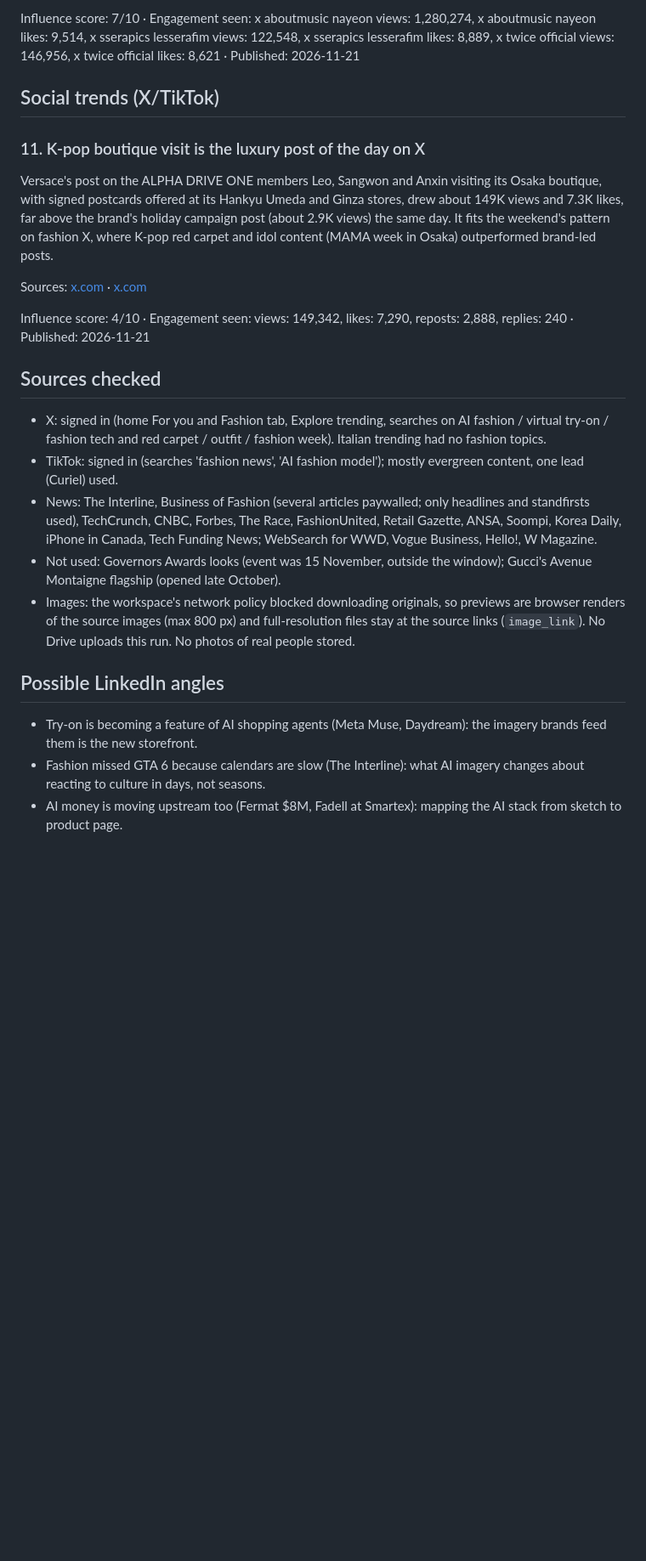
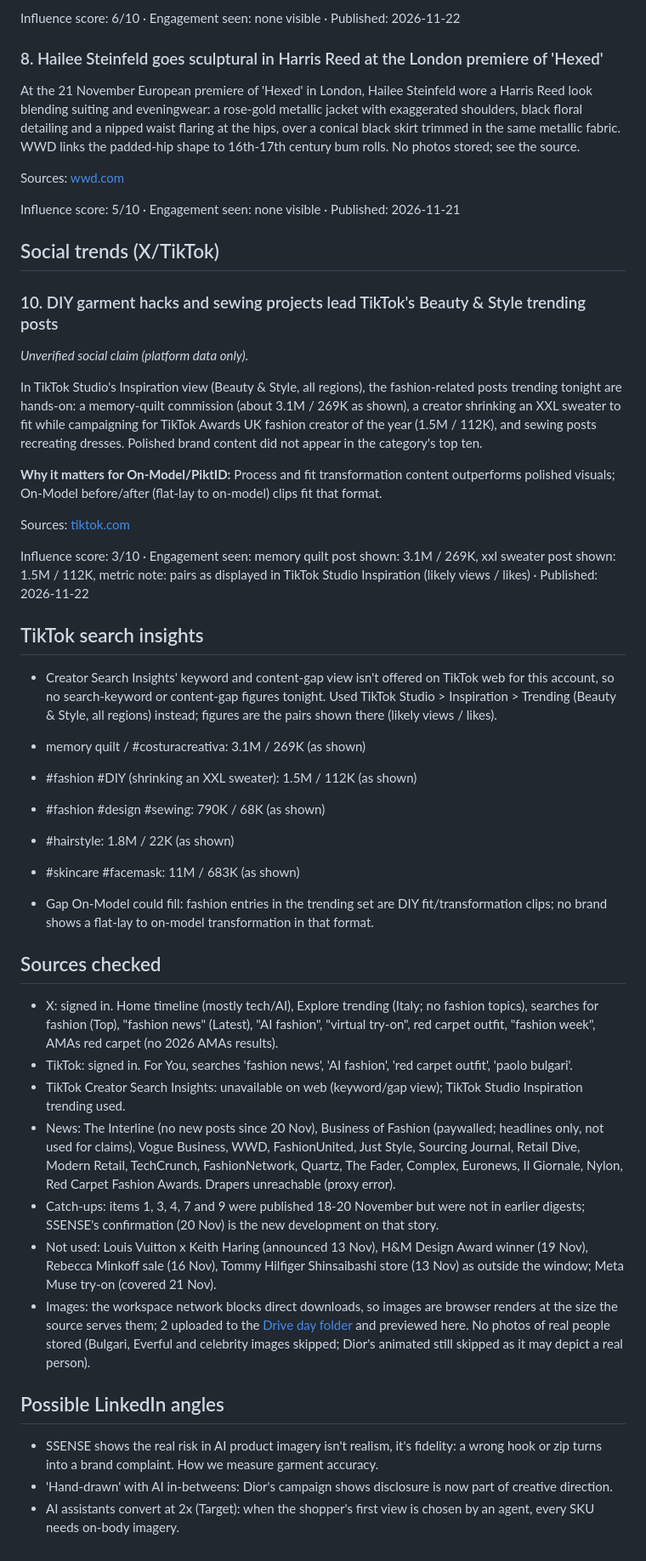
Before and after one commit to daRighini/fashion-news-digest, a Markdown page: latest.md, the part around one of its changes. Shown at 85% size. Drawn GitHub-style; blank space fills up the shorter version.

Commit message:
Digest 2026-11-22
Co-Authored-By: Claude Opus 5.5 <noreply@anthropic.com>
Claude-Session: https://claude.ai/code/session_01QNAEVCVdRcqA4zYkPF1PU7

```diff
--- a/latest.md
+++ b/latest.md
@@ -122,26 +96,52 @@ Sources: [soompi.com](https://www.soompi.com/article/1889423wpp/stars-light-up-r
 
-Influence score: 7/10 · Engagement seen: x aboutmusic nayeon views: 1,280,274, x aboutmusic nayeon likes: 9,514, x sserapics lesserafim views: 122,548, x sserapics lesserafim likes: 8,889, x twice official views: 146,956, x twice official likes: 8,621 · Published: 2026-11-21
+Influence score: 6/10 · Engagement seen: none visible · Published: 2026-11-22
+
+### 8. Hailee Steinfeld goes sculptural in Harris Reed at the London premiere of 'Hexed'
+
+At the 21 November European premiere of 'Hexed' in London, Hailee Steinfeld wore a Harris Reed look blending suiting and eveningwear: a rose-gold metallic jacket with exaggerated shoulders, black floral detailing and a nipped waist flaring at the hips, over a conical black skirt trimmed in the same metallic fabric. WWD links the padded-hip shape to 16th-17th century bum rolls. No photos stored; see the source.
+
+Sources: [wwd.com](https://wwd.com/pop-culture/celebrity-news/hailee-steinfeld-harris-reed-hexed-european-premiere-1239461370)
+
+Influence score: 5/10 · Engagement seen: none visible · Published: 2026-11-21
 
 ## Social trends (X/TikTok)
 
-### 11. K-pop boutique visit is the luxury post of the day on X
+### 10. DIY garment hacks and sewing projects lead TikTok's Beauty & Style trending posts
 
-Versace's post on the ALPHA DRIVE ONE members Leo, Sangwon and Anxin visiting its Osaka boutique, with signed postcards offered at its Hankyu Umeda and Ginza stores, drew about 149K views and 7.3K likes, far above the brand's holiday campaign post (about 2.9K views) the same day. It fits the weekend's pattern on fashion X, where K-pop red carpet and idol content (MAMA week in Osaka) outperformed brand-led posts.
+*Unverified social claim (platform data only).*
 
-Sources: [x.com](https://x.com/Versace/status/2123929386533753212) · [x.com](https://x.com/Versace/status/2124186077061579176)
+In TikTok Studio's Inspiration view (Beauty & Style, all regions), the fashion-related posts trending tonight are hands-on: a memory-quilt commission (about 3.1M / 269K as shown), a creator shrinking an XXL sweater to fit while campaigning for TikTok Awards UK fashion creator of the year (1.5M / 112K), and sewing posts recreating dresses. Polished brand content did not appear in the category's top ten.
 
-Influence score: 4/10 · Engagement seen: views: 149,342, likes: 7,290, reposts: 2,888, replies: 240 · Published: 2026-11-21
+**Why it matters for On-Model/PiktID:** Process and fit transformation content outperforms polished visuals; On-Model before/after (flat-lay to on-model) clips fit that format.
+
+Sources: [tiktok.com](https://www.tiktok.com/tiktokstudio/inspiration)
+
+Influence score: 3/10 · Engagement seen: memory quilt post shown: 3.1M / 269K, xxl sweater post shown: 1.5M / 112K, metric note: pairs as displayed in TikTok Studio Inspiration (likely views / likes) · Published: 2026-11-22
+
+## TikTok search insights
+
+- Creator Search Insights' keyword and content-gap view isn't offered on TikTok web for this account, so no search-keyword or content-gap figures tonight. Used TikTok Studio > Inspiration > Trending (Beauty & Style, all regions) instead; figures are the pairs shown there (likely views / likes).
+
+- memory quilt / #costuracreativa: 3.1M / 269K (as shown)
+- #fashion #DIY (shrinking an XXL sweater): 1.5M / 112K (as shown)
+- #fashion #design #sewing: 790K / 68K (as shown)
+- #hairstyle: 1.8M / 22K (as shown)
+- #skincare #facemask: 11M / 683K (as shown)
+
+- Gap On-Model could fill: fashion entries in the trending set are DIY fit/transformation clips; no brand shows a flat-lay to on-model transformation in that format.
 
 ## Sources checked
 
-- X: signed in (home For you and Fashion tab, Explore trending, searches on AI fashion / virtual try-on / fashion tech and red carpet / outfit / fashion week). Italian trending had no fashion topics.
-- TikTok: signed in (searches 'fashion news', 'AI fashion model'); mostly evergreen content, one lead (Curiel) used.
-- News: The Interline, Business of Fashion (several articles paywalled; only headlines and standfirsts used), TechCrunch, CNBC, Forbes, The Race, FashionUnited, Retail Gazette, ANSA, Soompi, Korea Daily, iPhone in Canada, Tech Funding News; WebSearch for WWD, Vogue Business, Hello!, W Magazine.
-- Not used: Governors Awards looks (event was 15 November, outside the window); Gucci's Avenue Montaigne flagship (opened late October).
-- Images: the workspace's network policy blocked downloading originals, so previews are browser renders of the source images (max 800 px) and full-resolution files stay at the source links (`image_link`). No Drive uploads this run. No photos of real people stored.
+- X: signed in. Home timeline (mostly tech/AI), Explore trending (Italy; no fashion topics), searches for fashion (Top), "fashion news" (Latest), "AI fashion", "virtual try-on", red carpet outfit, "fashion week", AMAs red carpet (no 2026 AMAs results).
+- TikTok: signed in. For You, searches 'fashion news', 'AI fashion', 'red carpet outfit', 'paolo bulgari'.
+- TikTok Creator Search Insights: unavailable on web (keyword/gap view); TikTok Studio Inspiration trending used.
+- News: The Interline (no new posts since 20 Nov), Business of Fashion (paywalled; headlines only, not used for claims), Vogue Business, WWD, FashionUnited, Just Style, Sourcing Journal, Retail Dive, Modern Retail, TechCrunch, FashionNetwork, Quartz, The Fader, Complex, Euronews, Il Giornale, Nylon, Red Carpet Fashion Awards. Drapers unreachable (proxy error).
+- Catch-ups: items 1, 3, 4, 7 and 9 were published 18-20 November but were not in earlier digests; SSENSE's confirmation (20 Nov) is the new development on that story.
+- Not used: Louis Vuitton x Keith Haring (announced 13 Nov), H&M Design Award winner (19 Nov), Rebecca Minkoff sale (16 Nov), Tommy Hilfiger Shinsaibashi store (13 Nov) as outside the window; Meta Muse try-on (covered 21 Nov).
+- Images: the workspace network blocks direct downloads, so images are browser renders at the size the source serves them; 2 uploaded to the [Drive day folder](https://drive.google.com/drive/folders/1zSgmcB63X8ip6gc3f3hKpcp9IB04seZb) and previewed here. No photos of real people stored (Bulgari, Everful and celebrity images skipped; Dior's animated still skipped as it may depict a real person).
 
 ## Possible LinkedIn angles
 
-- Try-on is becoming a feature of AI shopping agents (Meta Muse, Daydream): the imagery brands feed them is the new storefront.
-- Fashion missed GTA 6 because calendars are slow (The Interline): what AI imagery changes about reacting to culture in days, not seasons.
-- AI money is moving upstream too (Fermat $8M, Fadell at Smartex): mapping the AI stack from sketch to product page.
+- SSENSE shows the real risk in AI product imagery isn't realism, it's fidelity: a wrong hook or zip turns into a brand complaint. How we measure garment accuracy.
+- 'Hand-drawn' with AI in-betweens: Dior's campaign shows disclosure is now part of creative direction.
+- AI assistants convert at 2x (Target): when the shopper's first view is chosen by an agent, every SKU needs on-body imagery.
```
Also changed, not shown: other parts of latest.md (+44 -70 lines), digests/2026/2026-11-22.md (added, +147 -0 lines), index.md (+1 -0 lines), images/2026/11-22/ssense-virtual-try-on-product-photos.jpg (added), images/2026/11-22/target-ask-target-ai-assistant.jpg (added), 2 other files.
